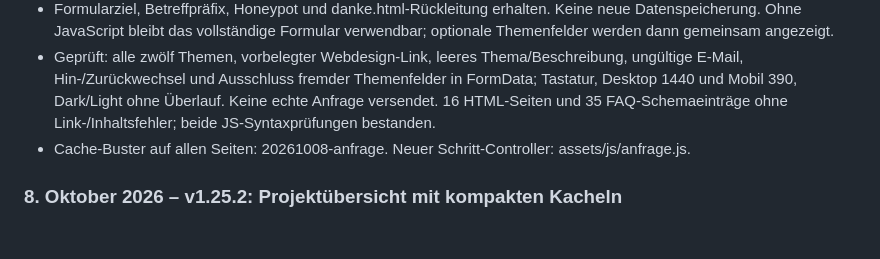
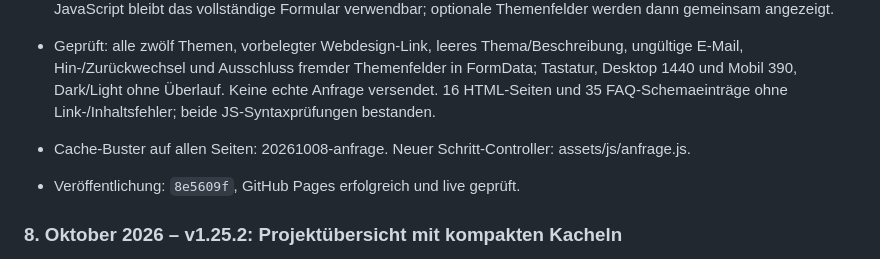
Before and after one commit to JakobSawazki/sawazki-electronics, a Markdown page: docs/documentation.md, the part around the change. Rendered like a GitHub page; blank space fills up the shorter version.

Commit message:
Record live verification of guided request flow

```diff
--- a/docs/documentation.md
+++ b/docs/documentation.md
@@ -283,6 +283,8 @@ Nach dem Veröffentlichen:
 - Geprüft: alle zwölf Themen, vorbelegter Webdesign-Link, leeres Thema/Beschreibung, ungültige E-Mail, Hin-/Zurückwechsel und Ausschluss fremder Themenfelder in FormData; Tastatur, Desktop 1440 und Mobil 390, Dark/Light ohne Überlauf. Keine echte Anfrage versendet. 16 HTML-Seiten und 35 FAQ-Schemaeinträge ohne Link-/Inhaltsfehler; beide JS-Syntaxprüfungen bestanden.
 - Cache-Buster auf allen Seiten: 20261008-anfrage. Neuer Schritt-Controller: assets/js/anfrage.js.
 
+
+- Veröffentlichung: `8e5609f`, GitHub Pages erfolgreich und live geprüft.
 
 ### 8. Oktober 2026 – v1.25.2: Projektübersicht mit kompakten Kacheln
 
```
Also changed, not shown: docs/tasks.md (+1 -1 lines).
